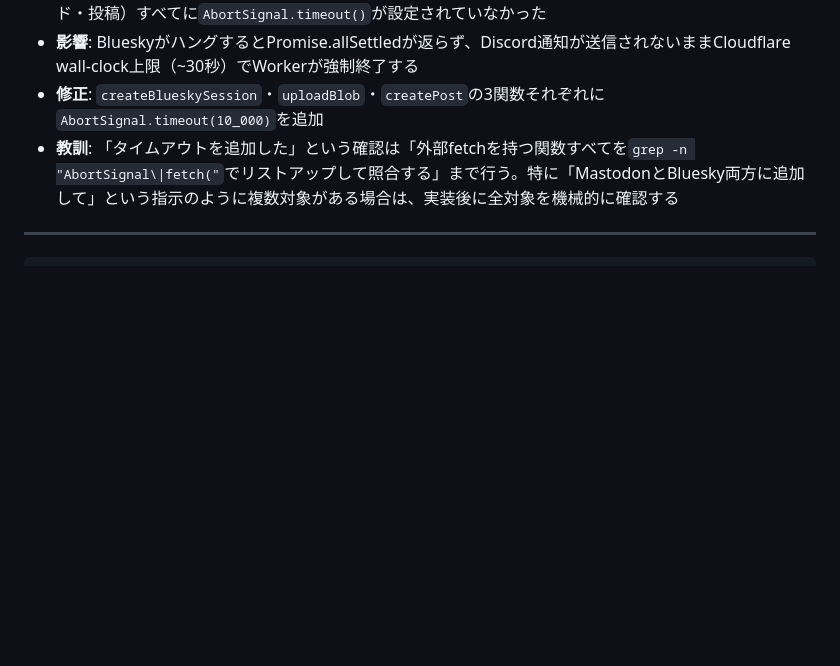
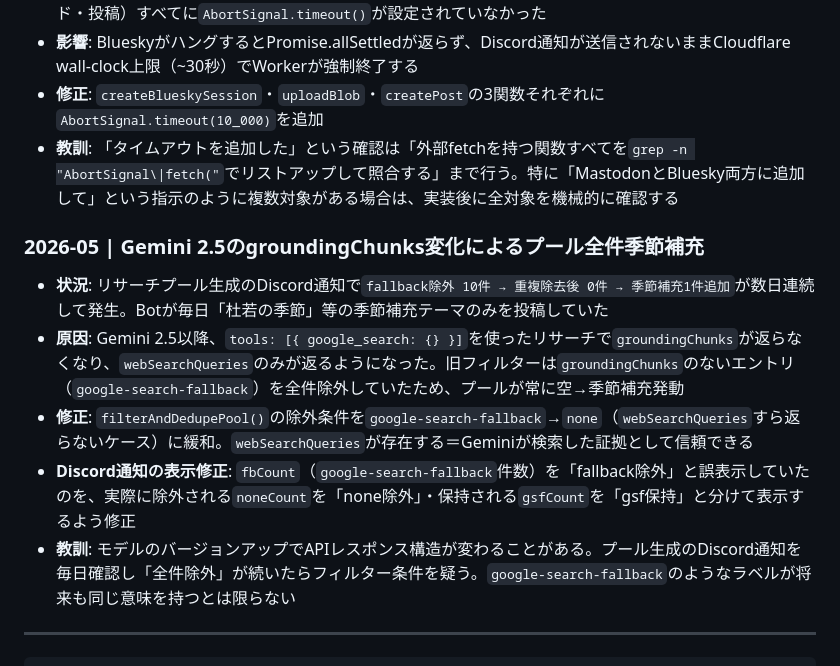
Before and after one commit to hiroshikuze/anniversary-cat-worker, a Markdown page: .claude/revision_log.md, the part around the change. GitHub-like rendering; blank space fills up the shorter version.

````diff
--- a/.claude/revision_log.md
+++ b/.claude/revision_log.md
@@ -257,6 +257,14 @@
 - **教訓**: 「タイムアウトを追加した」という確認は「外部fetchを持つ関数すべてを`grep -n "AbortSignal\|fetch("`でリストアップして照合する」まで行う。特に「MastodonとBluesky両方に追加して」という指示のように複数対象がある場合は、実装後に全対象を機械的に確認する
 
 
+### 2026-05 | Gemini 2.5のgroundingChunks変化によるプール全件季節補充
+
+- **状況**: リサーチプール生成のDiscord通知で`fallback除外 10件 → 重複除去後 0件 → 季節補充1件追加`が数日連続して発生。Botが毎日「杜若の季節」等の季節補充テーマのみを投稿していた
+- **原因**: Gemini 2.5以降、`tools: [{ google_search: {} }]`を使ったリサーチで`groundingChunks`が返らなくなり、`webSearchQueries`のみが返るようになった。旧フィルターは`groundingChunks`のないエントリ（`google-search-fallback`）を全件除外していたため、プールが常に空→季節補充発動
+- **修正**: `filterAndDedupePool()`の除外条件を`google-search-fallback`→`none`（`webSearchQueries`すら返らないケース）に緩和。`webSearchQueries`が存在する＝Geminiが検索した証拠として信頼できる
+- **Discord通知の表示修正**: `fbCount`（`google-search-fallback`件数）を「fallback除外」と誤表示していたのを、実際に除外される`noneCount`を「none除外」・保持される`gsfCount`を「gsf保持」と分けて表示するよう修正
+- **教訓**: モデルのバージョンアップでAPIレスポンス構造が変わることがある。プール生成のDiscord通知を毎日確認し「全件除外」が続いたらフィルター条件を疑う。`google-search-fallback`のようなラベルが将来も同じ意味を持つとは限らない
+
 ---
 
 ```text
````
Also changed, not shown: .claude/future-ideas.md (+11 -10 lines).
